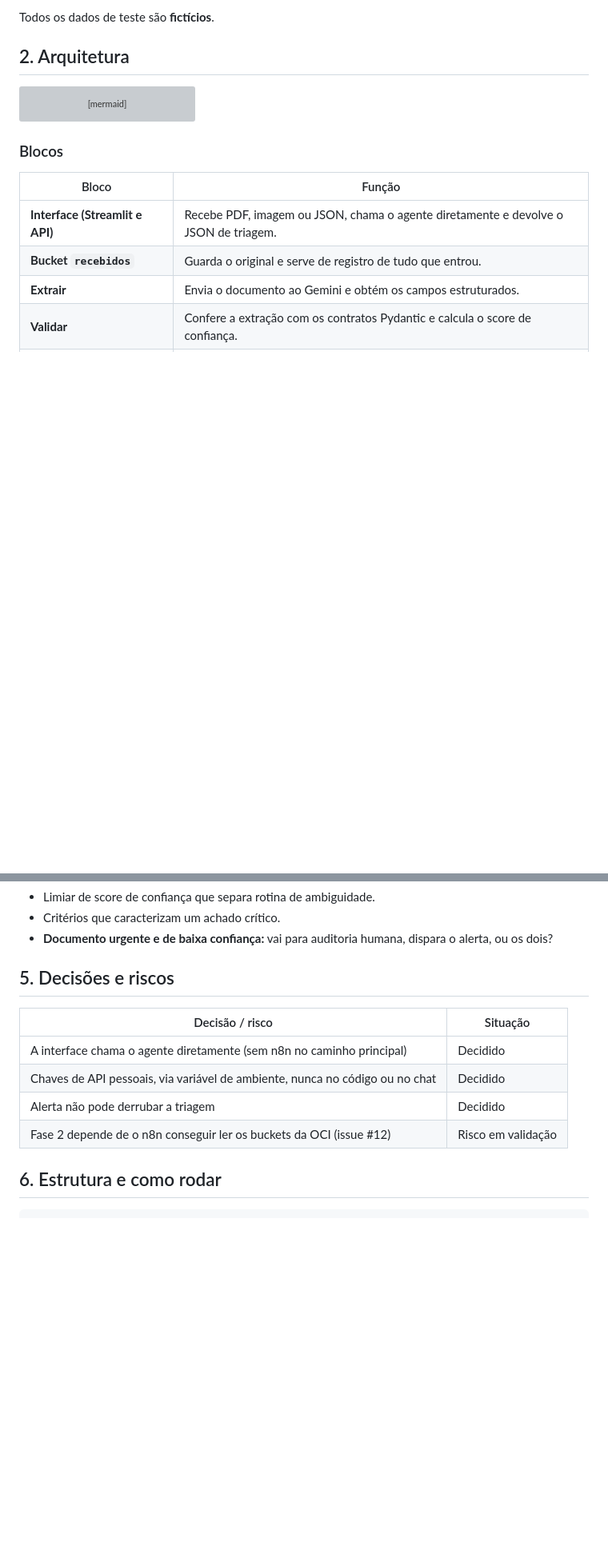
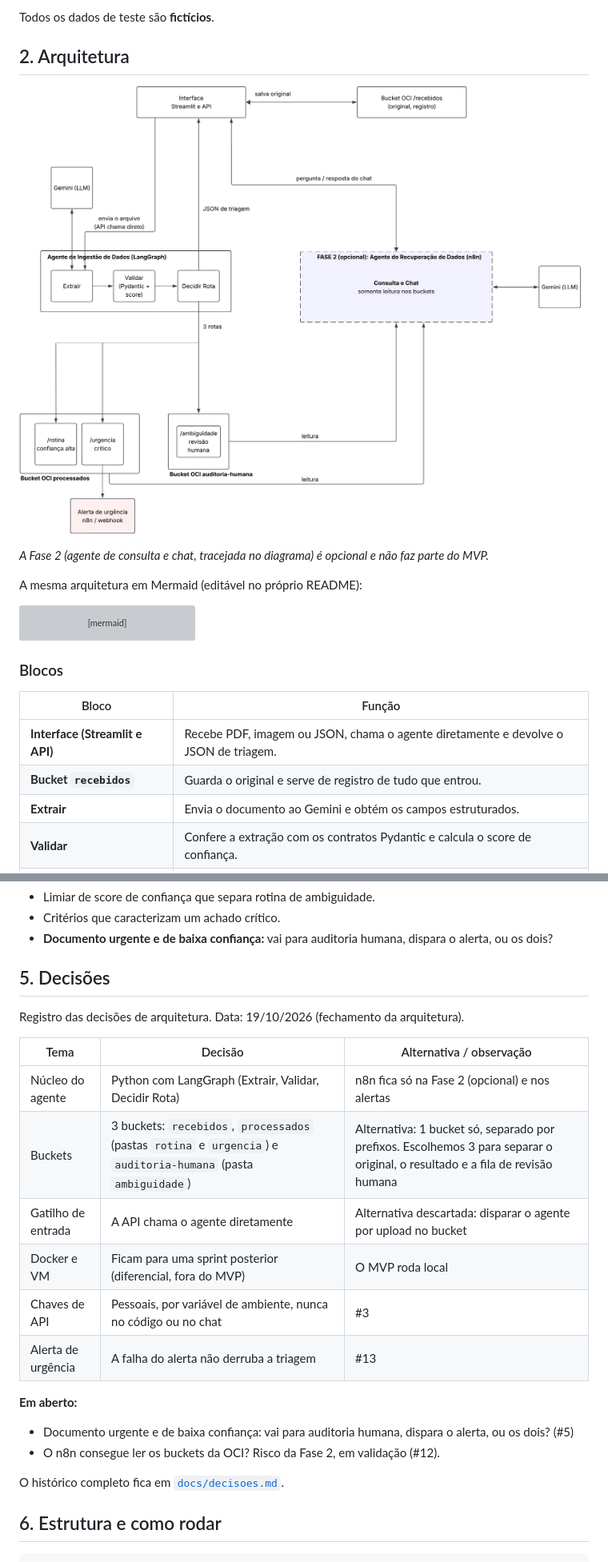
Before and after one commit to No-Country-simulation/G10-BRASIL-equipo-7, a Markdown page: README.md, 2 parts joined by grey strips. Shown at 80% size. GitHub-like rendering; pictures changed too: docs/diagrama-arquitetura.png (added); blank space fills up the shorter version; grey boxes are pictures that could not be loaded.

Commit message:
docs: diagrama PNG, decisões com data e cenários da demo (#10)

````diff
--- a/README.md
+++ b/README.md
@@ -17,6 +19,12 @@ Documentos médicos (receituários, laudos, exames) chegam em formatos variados:
 Todos os dados de teste são **fictícios**.
 
 ## 2. Arquitetura
+
+![Arquitetura do MediFlow](docs/diagrama-arquitetura.png)
+
+*A Fase 2 (agente de consulta e chat, tracejada no diagrama) é opcional e não faz parte do MVP.*
+
+A mesma arquitetura em Mermaid (editável no próprio README):
 
 ```mermaid
 flowchart TD
@@ -80,14 +88,25 @@ Dependem da issue #5. Pontos em aberto:
 - Critérios que caracterizam um achado crítico.
 - **Documento urgente e de baixa confiança:** vai para auditoria humana, dispara o alerta, ou os dois?
 
-## 5. Decisões e riscos
+## 5. Decisões
 
-| Decisão / risco | Situação |
-|---|---|
-| A interface chama o agente diretamente (sem n8n no caminho principal) | Decidido |
-| Chaves de API pessoais, via variável de ambiente, nunca no código ou no chat | Decidido |
-| Alerta não pode derrubar a triagem | Decidido |
-| Fase 2 depende de o n8n conseguir ler os buckets da OCI (issue #12) | Risco em validação |
+Registro das decisões de arquitetura. Data: 19/10/2026 (fechamento da arquitetura).
+
+| Tema | Decisão | Alternativa / observação |
+|---|---|---|
+| Núcleo do agente | Python com LangGraph (Extrair, Validar, Decidir Rota) | n8n fica só na Fase 2 (opcional) e nos alertas |
+| Buckets | 3 buckets: `recebidos`, `processados` (pastas `rotina` e `urgencia`) e `auditoria-humana` (pasta `ambiguidade`) | Alternativa: 1 bucket só, separado por prefixos. Escolhemos 3 para separar o original, o resultado e a fila de revisão humana |
+| Gatilho de entrada | A API chama o agente diretamente | Alternativa descartada: disparar o agente por upload no bucket |
+| Docker e VM | Ficam para uma sprint posterior (diferencial, fora do MVP) | O MVP roda local |
+| Chaves de API | Pessoais, por variável de ambiente, nunca no código ou no chat | #3 |
+| Alerta de urgência | A falha do alerta não derruba a triagem | #13 |
+
+**Em aberto:**
+
+- Documento urgente e de baixa confiança: vai para auditoria humana, dispara o alerta, ou os dois? (#5)
+- O n8n consegue ler os buckets da OCI? Risco da Fase 2, em validação (#12).
+
+O histórico completo fica em [`docs/decisoes.md`](docs/decisoes.md).
 
 ## 6. Estrutura e como rodar
 
````
Also changed, not shown: other parts of README.md (+18 -2 lines), docs/decisoes.md (+17 -9 lines).
